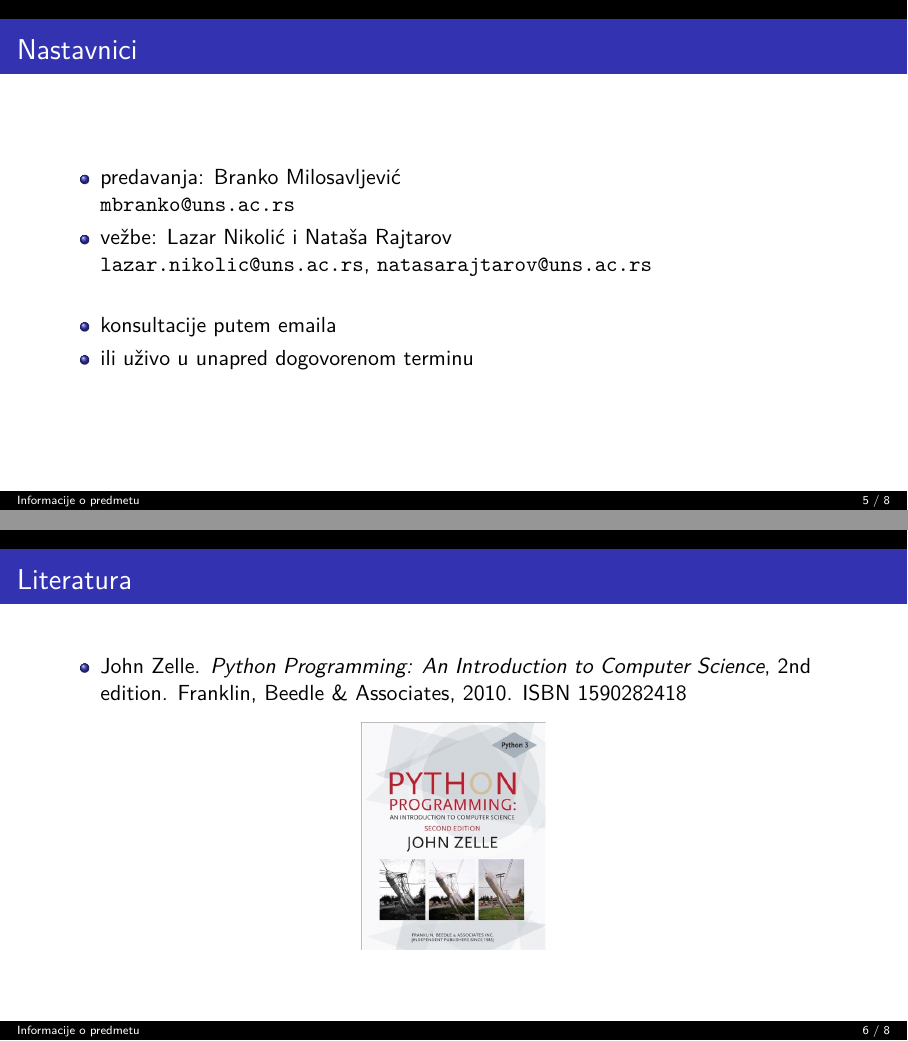
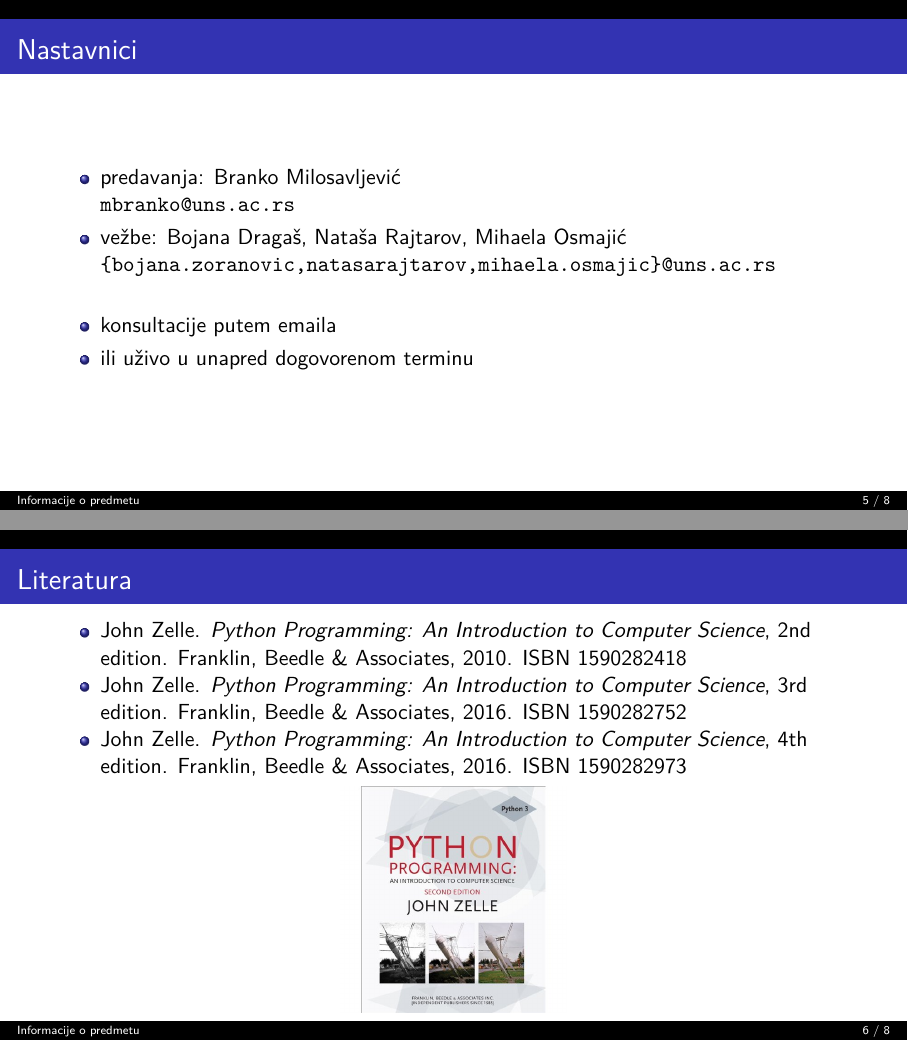
Before and after one commit to mbranko/op-slajdovi, LaTeX slides (slajdovi00.tex): pages 5 and 6 of 8, joined at a grey line. Compiled offline with XeLaTeX.

Commit message:
Izmene 2024 1

```diff
--- a/slajdovi00.tex
+++ b/slajdovi00.tex
@@ -15,7 +15,7 @@
 \subtitle{\tiny{Slajdovi za predmet Osnove programiranja}}
 \subject{Osnove programiranja}
 \institute{Katedra za informatiku, Fakultet tehničkih nauka, Novi Sad}
-\date{2022.}
+\date{2024.}
 
 \begin{document}
 
@@ -57,8 +57,8 @@
   \begin{itemize}
     \item predavanja: Branko Milosavljević \\
       \texttt{mbranko@uns.ac.rs}
-    \item vežbe: Lazar Nikolić i Nataša Rajtarov \\
-      \texttt{lazar.nikolic@uns.ac.rs}, \texttt{natasarajtarov@uns.ac.rs}\\ \ \\
+    \item vežbe: Bojana Dragaš, Nataša Rajtarov, Mihaela Osmajić \\
+      \texttt{\{bojana.zoranovic,natasarajtarov,mihaela.osmajic\}@uns.ac.rs}\\ \ \\
     \item konsultacije putem emaila
     \item ili uživo u unapred dogovorenom terminu
   \end{itemize}
@@ -69,6 +69,10 @@
   \begin{itemize}
     \item John Zelle. \textit{Python Programming: An Introduction to Computer Science}, 2nd edition.
       Franklin, Beedle \& Associates, 2010. ISBN 1590282418
+    \item John Zelle. \textit{Python Programming: An Introduction to Computer Science}, 3rd edition.
+      Franklin, Beedle \& Associates, 2016. ISBN 1590282752
+    \item John Zelle. \textit{Python Programming: An Introduction to Computer Science}, 4th edition.
+      Franklin, Beedle \& Associates, 2016. ISBN 1590282973
   \end{itemize}
   \begin{center}
     \includegraphics[width=4cm]{pic00}
```
Also changed, not shown: slajdovi01.tex (+1 -1 lines), slajdovi02.tex (+1 -1 lines), slajdovi04.tex (+1 -1 lines).
